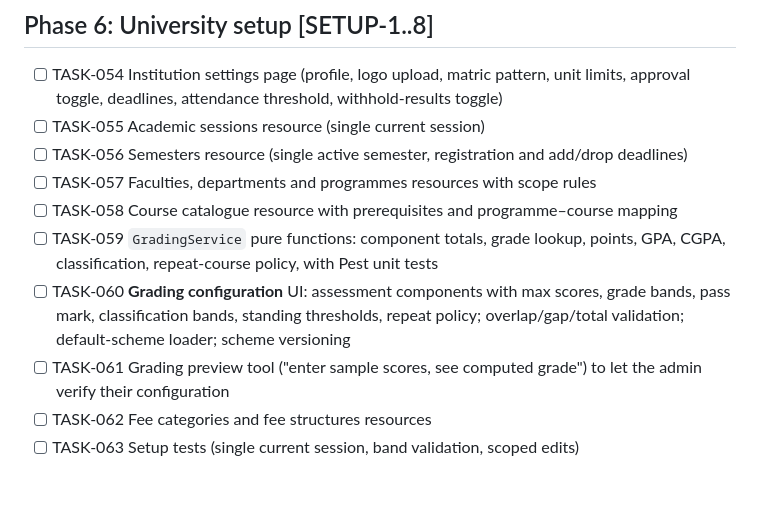
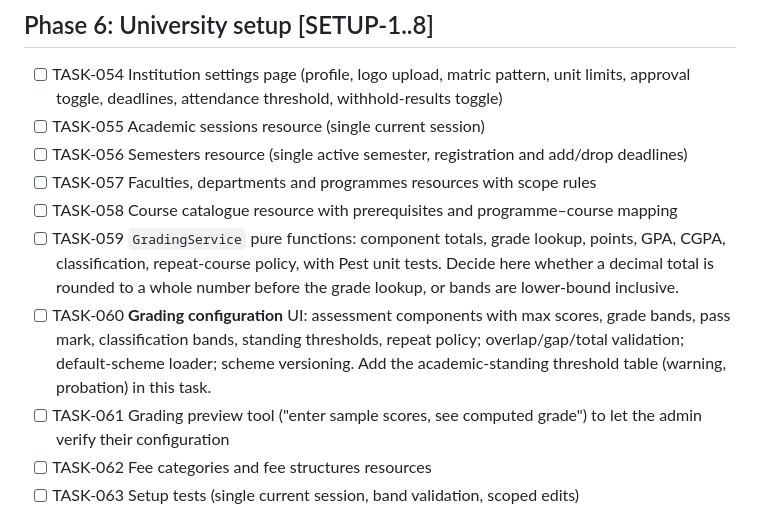
Before and after one commit to plexxypc/universityportalprototype, a Markdown page: TASKS.md, the part around one of its changes. Rendered like a GitHub page; blank space fills up the shorter version.

Commit message:
docs(tasks): tick TASK-032, note grading follow-ups
Co-authored-by: Cursor <cursoragent@cursor.com>

```diff
--- a/TASKS.md
+++ b/TASKS.md
@@ -97,8 +97,8 @@
 - [ ] TASK-056 Semesters resource (single active semester, registration and add/drop deadlines)
 - [ ] TASK-057 Faculties, departments and programmes resources with scope rules
 - [ ] TASK-058 Course catalogue resource with prerequisites and programme–course mapping
-- [ ] TASK-059 `GradingService` pure functions: component totals, grade lookup, points, GPA, CGPA, classification, repeat-course policy, with Pest unit tests
-- [ ] TASK-060 **Grading configuration** UI: assessment components with max scores, grade bands, pass mark, classification bands, standing thresholds, repeat policy; overlap/gap/total validation; default-scheme loader; scheme versioning
+- [ ] TASK-059 `GradingService` pure functions: component totals, grade lookup, points, GPA, CGPA, classification, repeat-course policy, with Pest unit tests. Decide here whether a decimal total is rounded to a whole number before the grade lookup, or bands are lower-bound inclusive.
+- [ ] TASK-060 **Grading configuration** UI: assessment components with max scores, grade bands, pass mark, classification bands, standing thresholds, repeat policy; overlap/gap/total validation; default-scheme loader; scheme versioning. Add the academic-standing threshold table (warning, probation) in this task.
 - [ ] TASK-061 Grading preview tool ("enter sample scores, see computed grade") to let the admin verify their configuration
 - [ ] TASK-062 Fee categories and fee structures resources
 - [ ] TASK-063 Setup tests (single current session, band validation, scoped edits)
```
Also changed, not shown: other parts of TASKS.md (+1 -1 lines).
